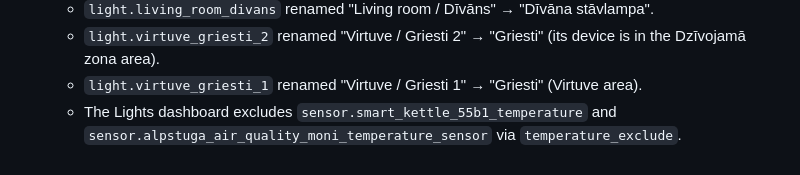
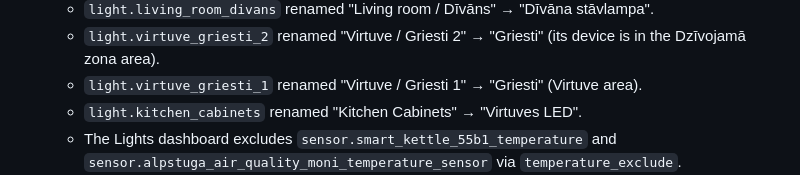
Before and after one commit to mairisskuja/engeneering-home-assistant-theme, a Markdown page: docs/HANDOVER.md, the part around the change. GitHub-like rendering.

Commit message:
HANDOVER: record Virtuves LED rename
Co-Authored-By: Claude Opus 5.5 (1M context) <noreply@anthropic.com>

```diff
--- a/docs/HANDOVER.md
+++ b/docs/HANDOVER.md
@@ -143,6 +143,7 @@ These aren't part of this repo, but they exist on the instance where the theme w
   - `light.living_room_divans` renamed "Living room / Dīvāns" → "Dīvāna stāvlampa".
   - `light.virtuve_griesti_2` renamed "Virtuve / Griesti 2" → "Griesti" (its device is in the Dzīvojamā zona area).
   - `light.virtuve_griesti_1` renamed "Virtuve / Griesti 1" → "Griesti" (Virtuve area).
+  - `light.kitchen_cabinets` renamed "Kitchen Cabinets" → "Virtuves LED".
   - The Lights dashboard excludes `sensor.smart_kettle_55b1_temperature` and `sensor.alpstuga_air_quality_moni_temperature_sensor` via `temperature_exclude`.
   - The legacy tado zone **Chillspot**: its 8 entities were removed from the entity registry. The device itself remains (disabled), because the tado integration doesn't support device removal. To remove it completely, delete the Chillspot zone in the tado app. If tado recreates the entities on reload, they'll be disabled and won't appear on dashboards.
   - Registry backups: `core.*_registry.pre-chillspot.<timestamp>`.
```
